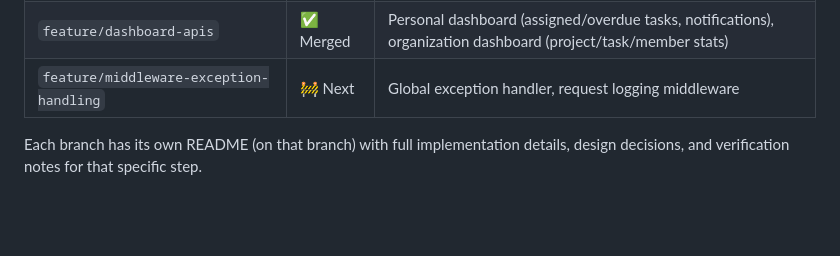
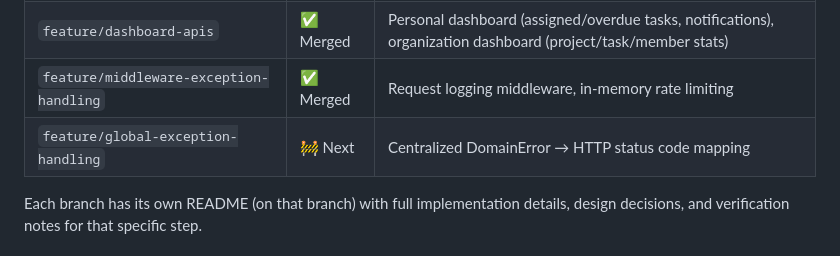
Before and after one commit to sehrish118/Enterprise-Task-Management-Platform, a Markdown page: README.md, the part around the change. GitHub-like rendering; blank space fills up the shorter version.

Commit message:
docs: update branch tracker — middleware merged

```diff
--- a/README.md
+++ b/README.md
@@ -76,7 +76,8 @@ RBAC-gated |
 | `feature/notifications-activity-logs` | ✅ Merged | Auto-triggered notifications, org-wide activity audit trail |
 | `feature/search-filtering-pagination` | ✅ Merged | Search, filtering, pagination on task listing |
 | `feature/dashboard-apis` | ✅ Merged | Personal dashboard (assigned/overdue tasks, notifications), organization dashboard (project/task/member stats) |
-| `feature/middleware-exception-handling` | 🚧 Next | Global exception handler, request logging middleware |
+| `feature/middleware-exception-handling` | ✅ Merged | Request logging middleware, in-memory rate limiting |
+| `feature/global-exception-handling` | 🚧 Next | Centralized DomainError → HTTP status code mapping |
 
 Each branch has its own README (on that branch) with full implementation
 details, design decisions, and verification notes for that specific step.
```
